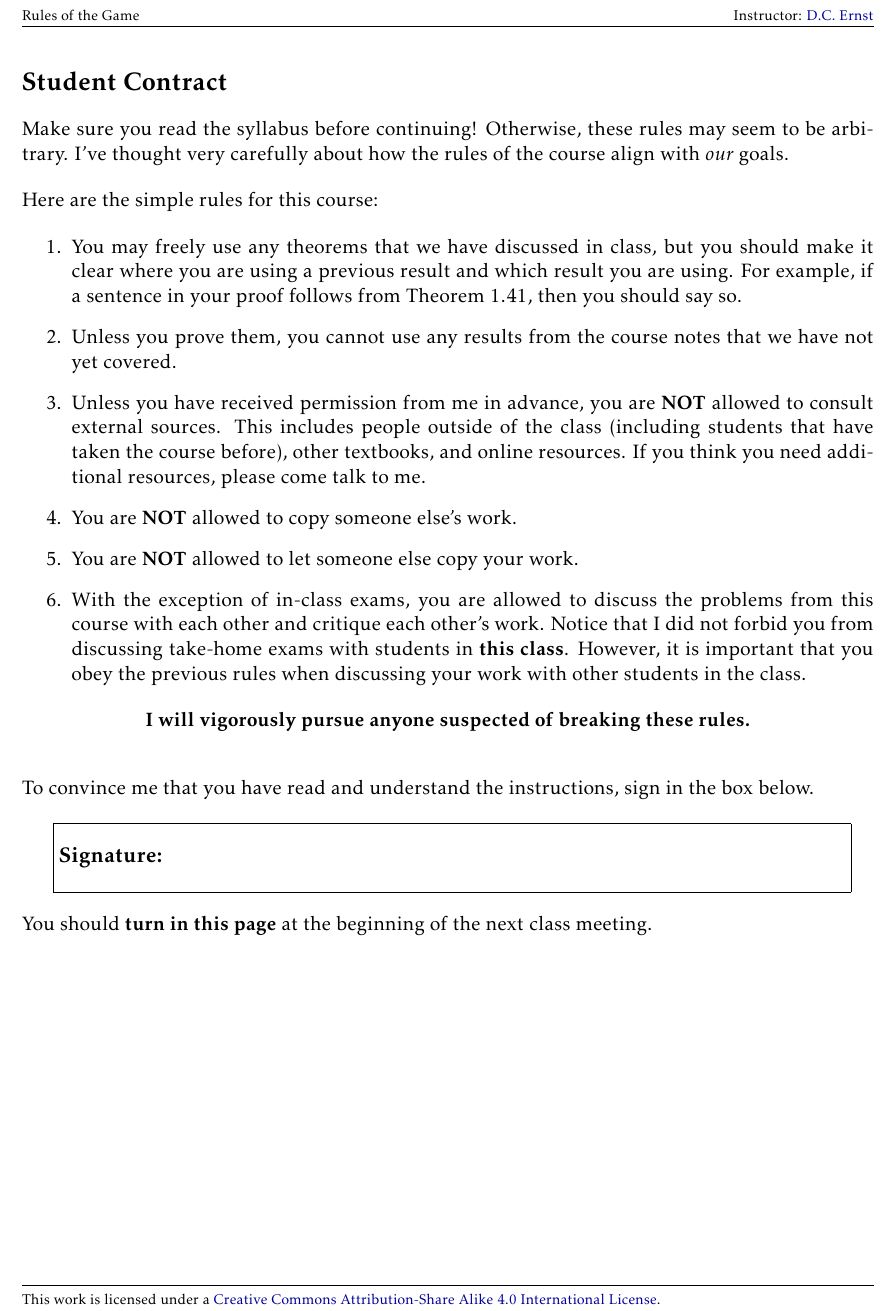
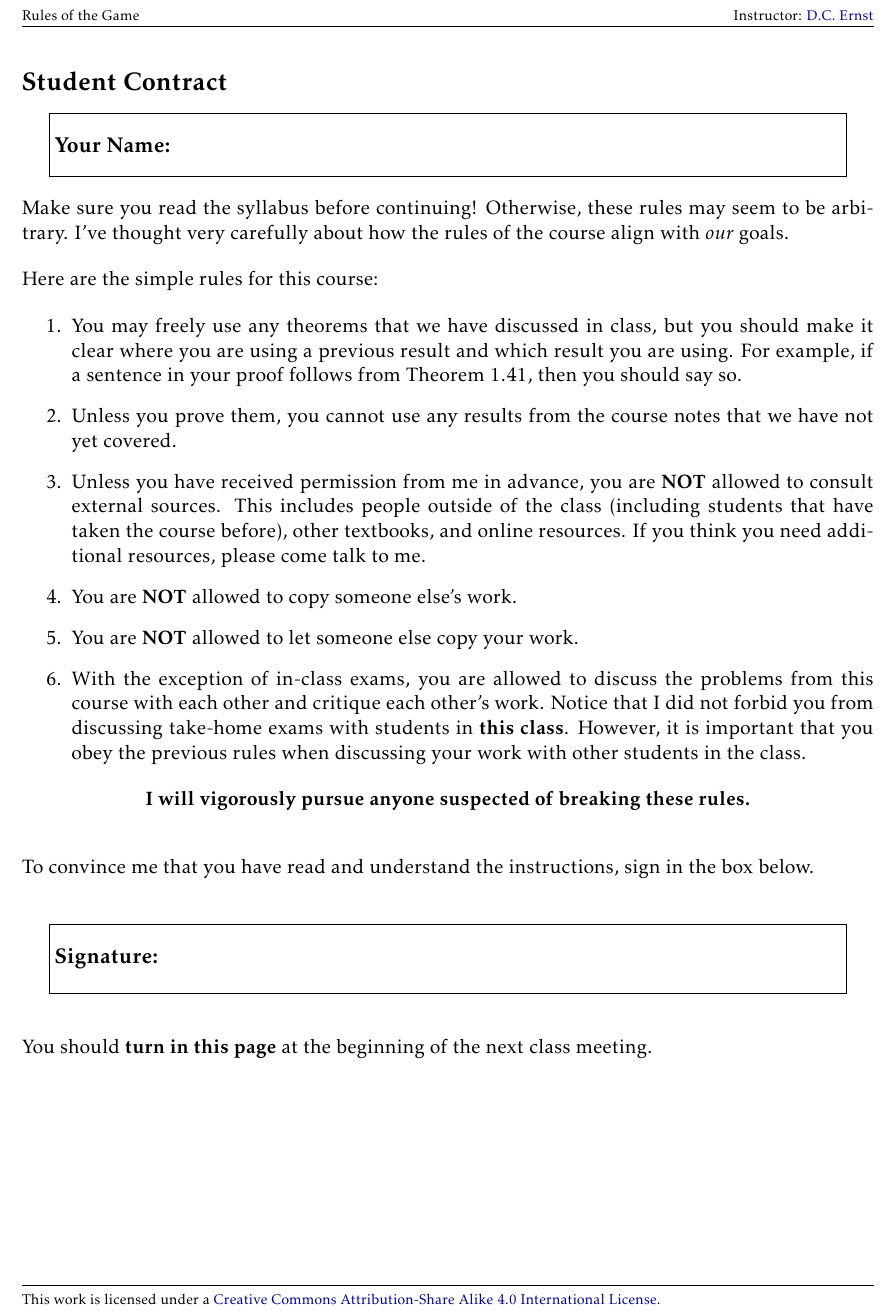
Before and after one commit to dcernst/MiscTeachingMaterials, a LaTeX document (StudentContract.tex): part of the page, cut so that both start at the same text. Compiled offline with pdfLaTeX.

Commit message:
Update to student contract

```diff
--- a/StudentContract.tex
+++ b/StudentContract.tex
@@ -34,7 +34,11 @@
 
 \section*{Student Contract}
 
-Make sure you read the syllabus before continuing!  Otherwise, these rules may seem to be arbitrary.  I've thought very carefully about how the rules of the course align with \emph{our} goals.
+\begin{center}
+\fbox{\parbox{6in}{\vspace{10pt}\textbf{\large Your Name:}\vspace{10pt}}}
+\end{center}
+
+\noindent Make sure you read the syllabus before continuing!  Otherwise, these rules may seem to be arbitrary.  I've thought very carefully about how the rules of the course align with \emph{our} goals.
 
 \bigskip
 
@@ -59,12 +63,15 @@ Make sure you read the syllabus before continuing!  Otherwise, these rules may s
 
 \bigskip
 
+\begin{center}
   \fbox{\parbox{6in}{
     \vspace{10pt}
     \textbf{\large Signature:} \hfill
     \vspace{10pt}
   }}
 
+\end{center}
+
 \bigskip
 
 \noindent You should \textbf{turn in this page} at the beginning of the next class meeting.
```
